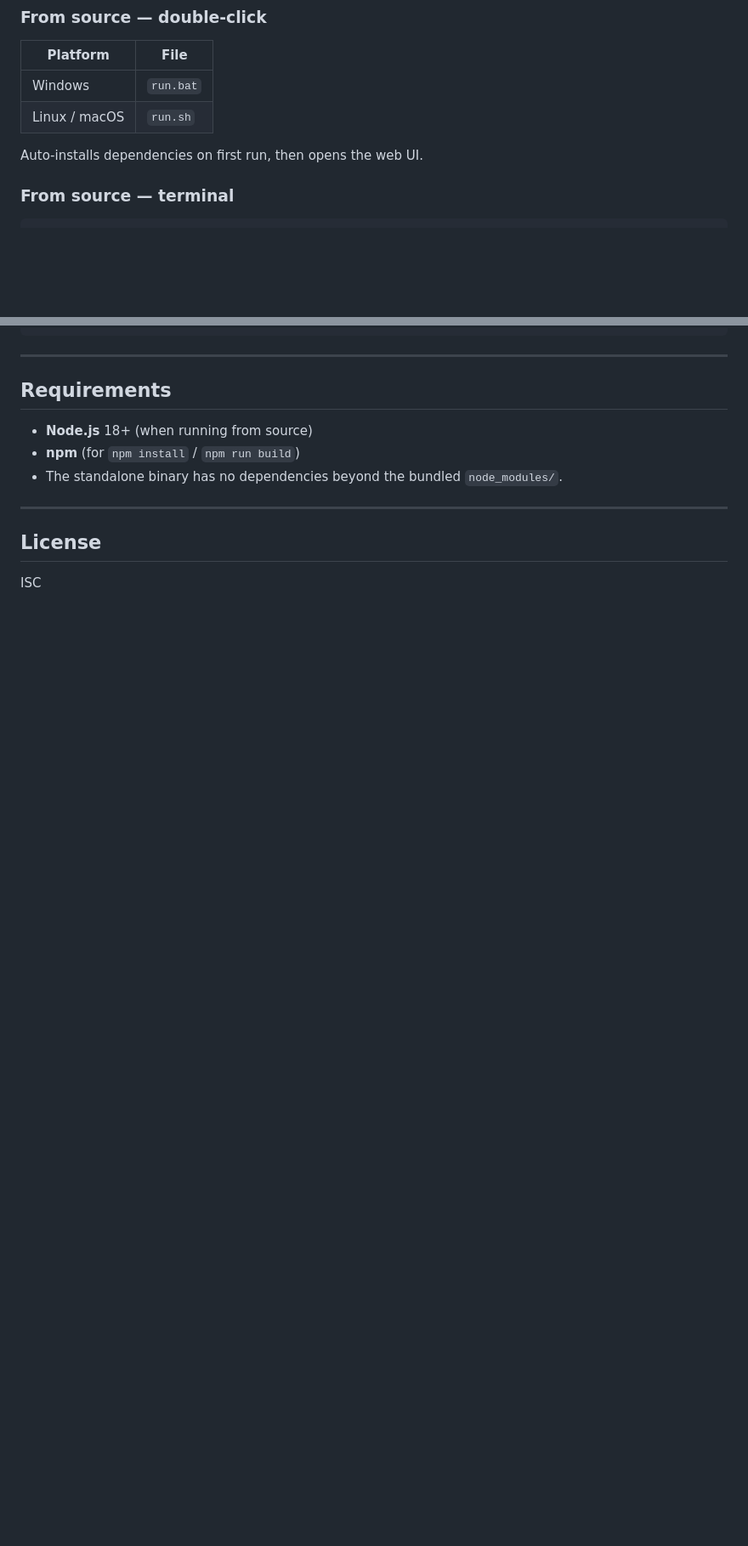
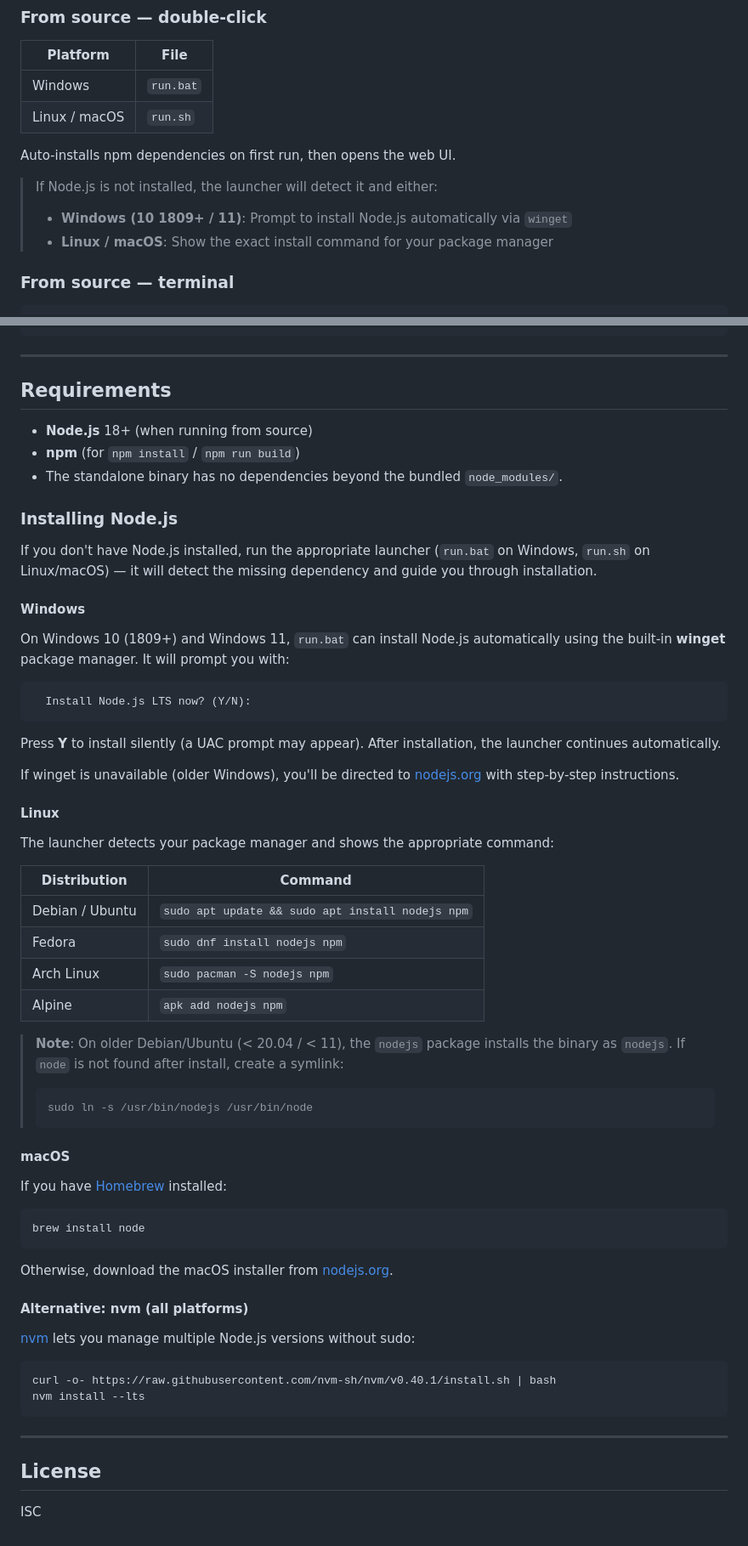
Before and after one commit to Alex9001/CyberSnapper, a Markdown page: README.md, 2 parts joined by grey strips. Shown at 85% size. Rendered like a GitHub page; blank space fills up the shorter version.

Commit message:
run.bat: auto-install Node.js via winget when missing; run.sh: platform-specific install guidance; README: add Installing Node.js section

````diff
--- a/README.md
+++ b/README.md
@@ -59,7 +59,11 @@ Use it for:
 | Windows  | `run.bat` |
 | Linux / macOS | `run.sh` |
 
-Auto-installs dependencies on first run, then opens the web UI.
+Auto-installs npm dependencies on first run, then opens the web UI.
+
+> If Node.js is not installed, the launcher will detect it and either:
+> - **Windows (10 1809+ / 11)**: Prompt to install Node.js automatically via `winget`
+> - **Linux / macOS**: Show the exact install command for your package manager
 
 ### From source — terminal
 
@@ -304,6 +308,57 @@ CyberSnapper/
 - **npm** (for `npm install` / `npm run build`)
 - The standalone binary has no dependencies beyond the bundled `node_modules/`.
 
+### Installing Node.js
+
+If you don't have Node.js installed, run the appropriate launcher (`run.bat` on Windows, `run.sh` on Linux/macOS) — it will detect the missing dependency and guide you through installation.
+
+#### Windows
+
+On Windows 10 (1809+) and Windows 11, `run.bat` can install Node.js automatically using the built-in **winget** package manager. It will prompt you with:
+
+```
+  Install Node.js LTS now? (Y/N):
+```
+
+Press **Y** to install silently (a UAC prompt may appear). After installation, the launcher continues automatically.
+
+If winget is unavailable (older Windows), you'll be directed to [nodejs.org](https://nodejs.org/) with step-by-step instructions.
+
+#### Linux
+
+The launcher detects your package manager and shows the appropriate command:
+
+| Distribution | Command |
+|--------------|---------|
+| Debian / Ubuntu | `sudo apt update && sudo apt install nodejs npm` |
+| Fedora | `sudo dnf install nodejs npm` |
+| Arch Linux | `sudo pacman -S nodejs npm` |
+| Alpine | `apk add nodejs npm` |
+
+> **Note**: On older Debian/Ubuntu (< 20.04 / < 11), the `nodejs` package installs the binary as `nodejs`. If `node` is not found after install, create a symlink:
+> ```bash
+> sudo ln -s /usr/bin/nodejs /usr/bin/node
+> ```
+
+#### macOS
+
+If you have [Homebrew](https://brew.sh/) installed:
+
+```bash
+brew install node
+```
+
+Otherwise, download the macOS installer from [nodejs.org](https://nodejs.org/).
+
+#### Alternative: nvm (all platforms)
+
+[nvm](https://github.com/nvm-sh/nvm) lets you manage multiple Node.js versions without sudo:
+
+```bash
+curl -o- https://raw.githubusercontent.com/nvm-sh/nvm/v0.40.1/install.sh | bash
+nvm install --lts
+```
+
 ---
 
 ## License
````
Also changed, not shown: assets/background.jpg (added), 5 other files.
